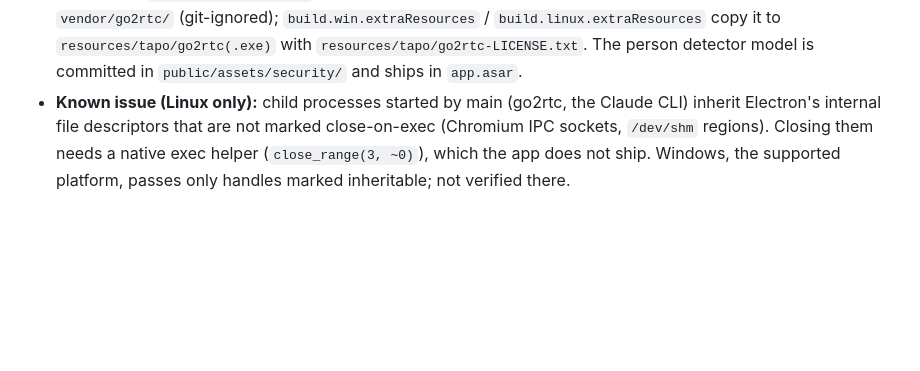
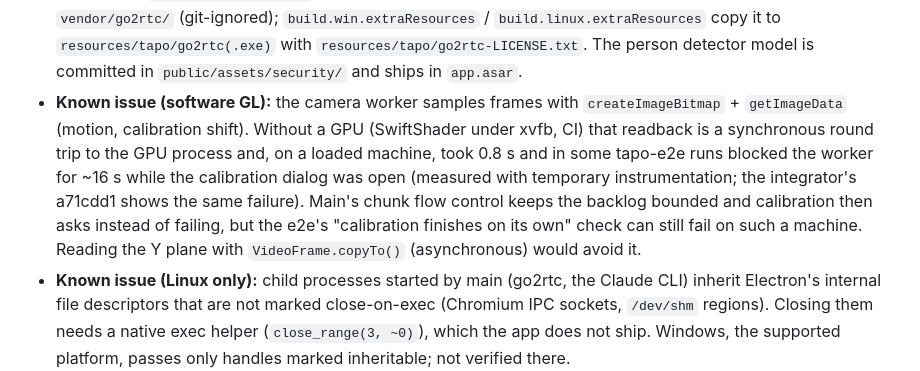
Before and after one commit to gkchkump-commits/Lawnmower_Man, a Markdown page: docs/ARCHITECTURE.md, the part around the change. Rendered like a GitHub page; blank space fills up the shorter version.

Commit message:
docs: the worker's synchronous readback on software GL (known issue)
Co-Authored-By: Claude Opus 5.5 <noreply@anthropic.com>
Claude-Session: https://claude.ai/code/session_01PYS5SFJYkxWXZ5M9LNxvi9

```diff
--- a/docs/ARCHITECTURE.md
+++ b/docs/ARCHITECTURE.md
@@ -615,6 +615,14 @@ A TP-Link Tapo pan/tilt camera as a home security camera; user guide and technic
   `vendor/go2rtc/` (git-ignored); `build.win.extraResources` / `build.linux.extraResources` copy it
   to `resources/tapo/go2rtc(.exe)` with `resources/tapo/go2rtc-LICENSE.txt`. The person detector
   model is committed in `public/assets/security/` and ships in `app.asar`.
+* **Known issue (software GL):** the camera worker samples frames with `createImageBitmap` +
+  `getImageData` (motion, calibration shift). Without a GPU (SwiftShader under xvfb, CI) that
+  readback is a synchronous round trip to the GPU process and, on a loaded machine, took 0.8 s
+  and in some tapo-e2e runs blocked the worker for ~16 s while the calibration dialog was open
+  (measured with temporary instrumentation; the integrator's a71cdd1 shows the same failure).
+  Main's chunk flow control keeps the backlog bounded and calibration then asks instead of
+  failing, but the e2e's "calibration finishes on its own" check can still fail on such a
+  machine. Reading the Y plane with `VideoFrame.copyTo()` (asynchronous) would avoid it.
 * **Known issue (Linux only):** child processes started by main (go2rtc, the Claude CLI) inherit
   Electron's internal file descriptors that are not marked close-on-exec (Chromium IPC sockets,
   `/dev/shm` regions). Closing them needs a native exec helper (`close_range(3, ~0)`), which the
```
